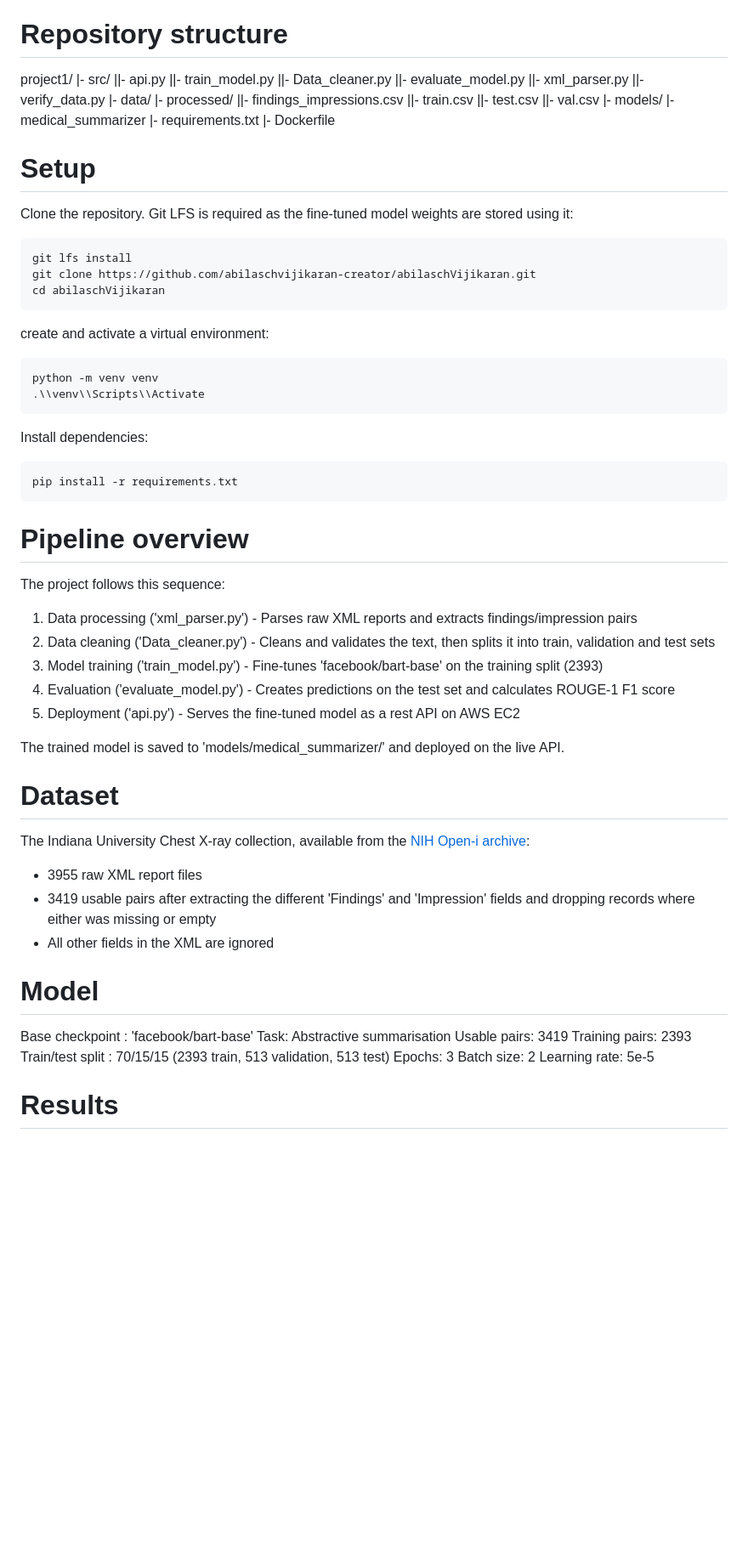
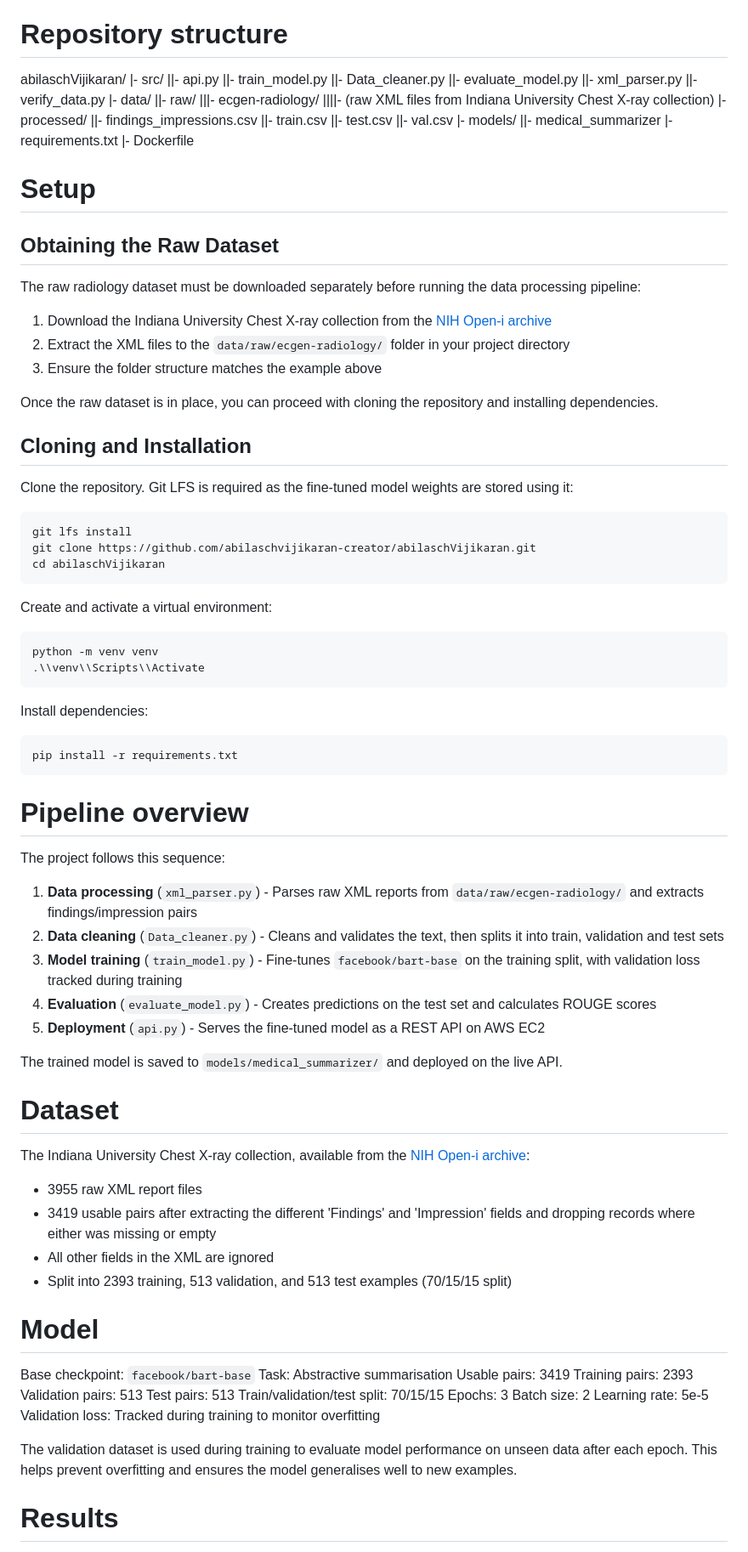
Before and after one commit to abilaschvijikaran-creator/abilaschVijikaran, a Markdown page: README.md, the part around one of its changes. Shown at 85% size. Rendered like a GitHub page; blank space fills up the shorter version.

Commit message:
Revise README for better structure and clarity
Updated README to improve clarity on dataset, model training, and deployment details.

````diff
--- a/README.md
+++ b/README.md
@@ -39,7 +39,7 @@ The endpoint checks the request in four stages, each with its own message:
 - The findings field is present but empty: `{"error": "findings cannot be empty"}`
 
 # Repository structure
-project1/
+abilaschVijikaran/
 |- src/
 ||- api.py
 ||- train_model.py
@@ -48,18 +48,33 @@ project1/
 ||- xml_parser.py
 ||- verify_data.py
 |- data/
+||- raw/
+|||- ecgen-radiology/
+||||- (raw XML files from Indiana University Chest X-ray collection)
 |- processed/
 ||- findings_impressions.csv
 ||- train.csv
 ||- test.csv
 ||- val.csv
 |- models/
-|- medical_summarizer
+||- medical_summarizer
 |- requirements.txt
 |- Dockerfile
 
 
 # Setup
+
+## Obtaining the Raw Dataset
+
+The raw radiology dataset must be downloaded separately before running the data processing pipeline:
+
+1. Download the Indiana University Chest X-ray collection from the [NIH Open-i archive](https://openi.nlm.nih.gov/faq?download=true)
+2. Extract the XML files to the `data/raw/ecgen-radiology/` folder in your project directory
+3. Ensure the folder structure matches the example above
+
+Once the raw dataset is in place, you can proceed with cloning the repository and installing dependencies.
+
+## Cloning and Installation
 
 Clone the repository. Git LFS is required as the fine-tuned model weights are stored using it:
 
@@ -69,7 +84,7 @@ git clone https://github.com/abilaschvijikaran-creator/abilaschVijikaran.git
 cd abilaschVijikaran
 ```
 
-create and activate a virtual environment:
+Create and activate a virtual environment:
 
 ```powershell
 python -m venv venv
@@ -85,13 +100,14 @@ pip install -r requirements.txt
 # Pipeline overview
 
 The project follows this sequence:
-1. Data processing ('xml_parser.py') - Parses raw XML reports and extracts findings/impression pairs
-2. Data cleaning ('Data_cleaner.py') - Cleans and validates the text, then splits it into train, validation and test sets
-3. Model training ('train_model.py') - Fine-tunes 'facebook/bart-base' on the training split (2393)
-4. Evaluation ('evaluate_model.py') - Creates predictions on the test set and calculates ROUGE-1 F1 score
-5. Deployment ('api.py') - Serves the fine-tuned model as a rest API on AWS EC2
 
-The trained model is saved to 'models/medical_summarizer/' and deployed on the live API.
+1. **Data processing** (`xml_parser.py`) - Parses raw XML reports from `data/raw/ecgen-radiology/` and extracts findings/impression pairs
+2. **Data cleaning** (`Data_cleaner.py`) - Cleans and validates the text, then splits it into train, validation and test sets
+3. **Model training** (`train_model.py`) - Fine-tunes `facebook/bart-base` on the training split, with validation loss tracked during training
+4. **Evaluation** (`evaluate_model.py`) - Creates predictions on the test set and calculates ROUGE scores
+5. **Deployment** (`api.py`) - Serves the fine-tuned model as a REST API on AWS EC2
+
+The trained model is saved to `models/medical_summarizer/` and deployed on the live API.
 
 # Dataset
 
@@ -100,17 +116,23 @@ The Indiana University Chest X-ray collection, available from the [NIH Open-i ar
 - 3955 raw XML report files
 - 3419 usable pairs after extracting the different 'Findings' and 'Impression' fields and dropping records where either was missing or empty
 - All other fields in the XML are ignored
+- Split into 2393 training, 513 validation, and 513 test examples (70/15/15 split)
 
 # Model
 
-Base checkpoint : 'facebook/bart-base'
+Base checkpoint: `facebook/bart-base`
 Task: Abstractive summarisation
 Usable pairs: 3419
 Training pairs: 2393
-Train/test split : 70/15/15 (2393 train, 513 validation, 513 test)
+Validation pairs: 513
+Test pairs: 513
+Train/validation/test split: 70/15/15
 Epochs: 3
 Batch size: 2
 Learning rate: 5e-5
+Validation loss: Tracked during training to monitor overfitting
+
+The validation dataset is used during training to evaluate model performance on unseen data after each epoch. This helps prevent overfitting and ensures the model generalises well to new examples.
 
 # Results
 
````
Also changed, not shown: other parts of README.md (+5 -3 lines).
